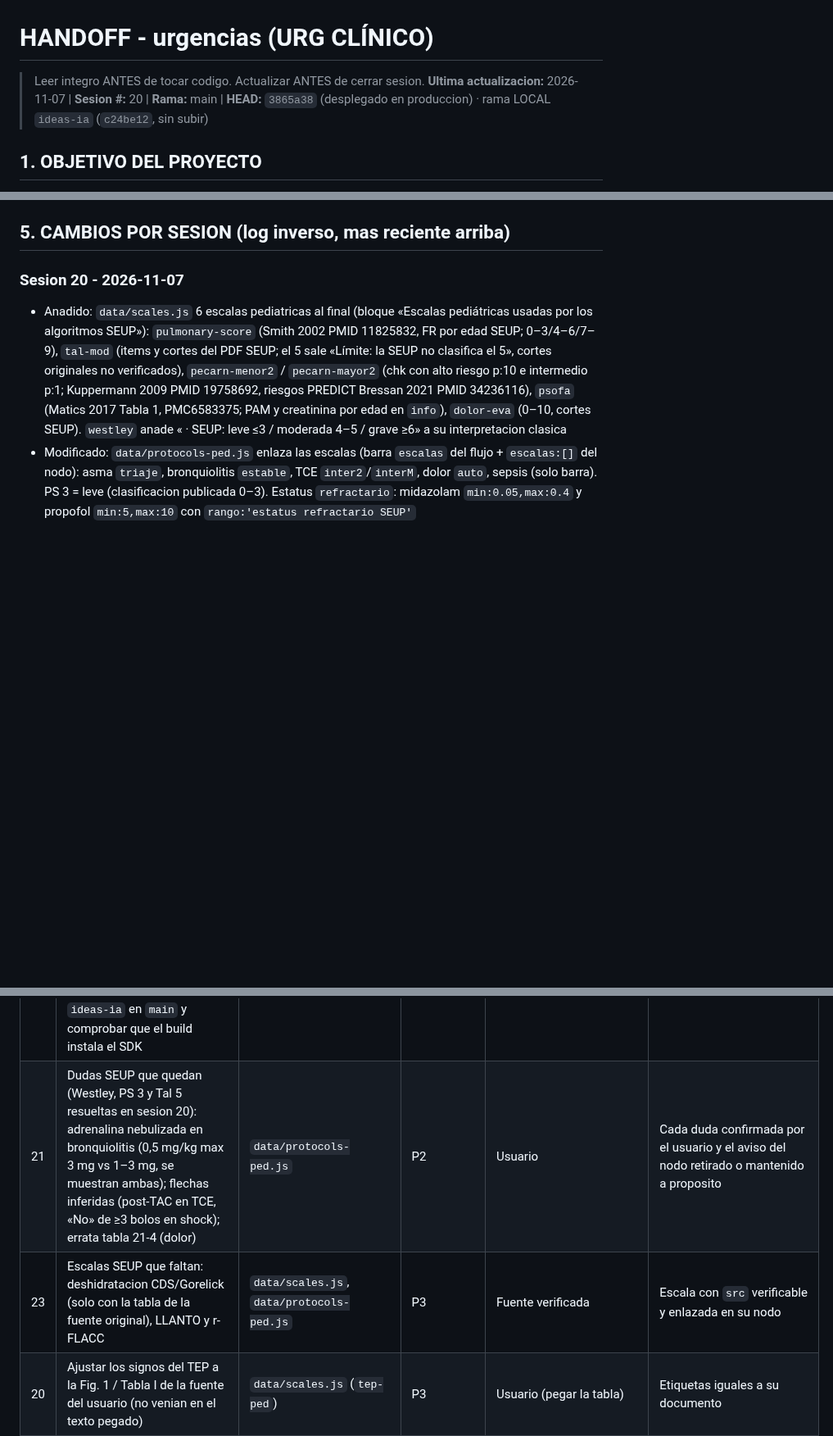
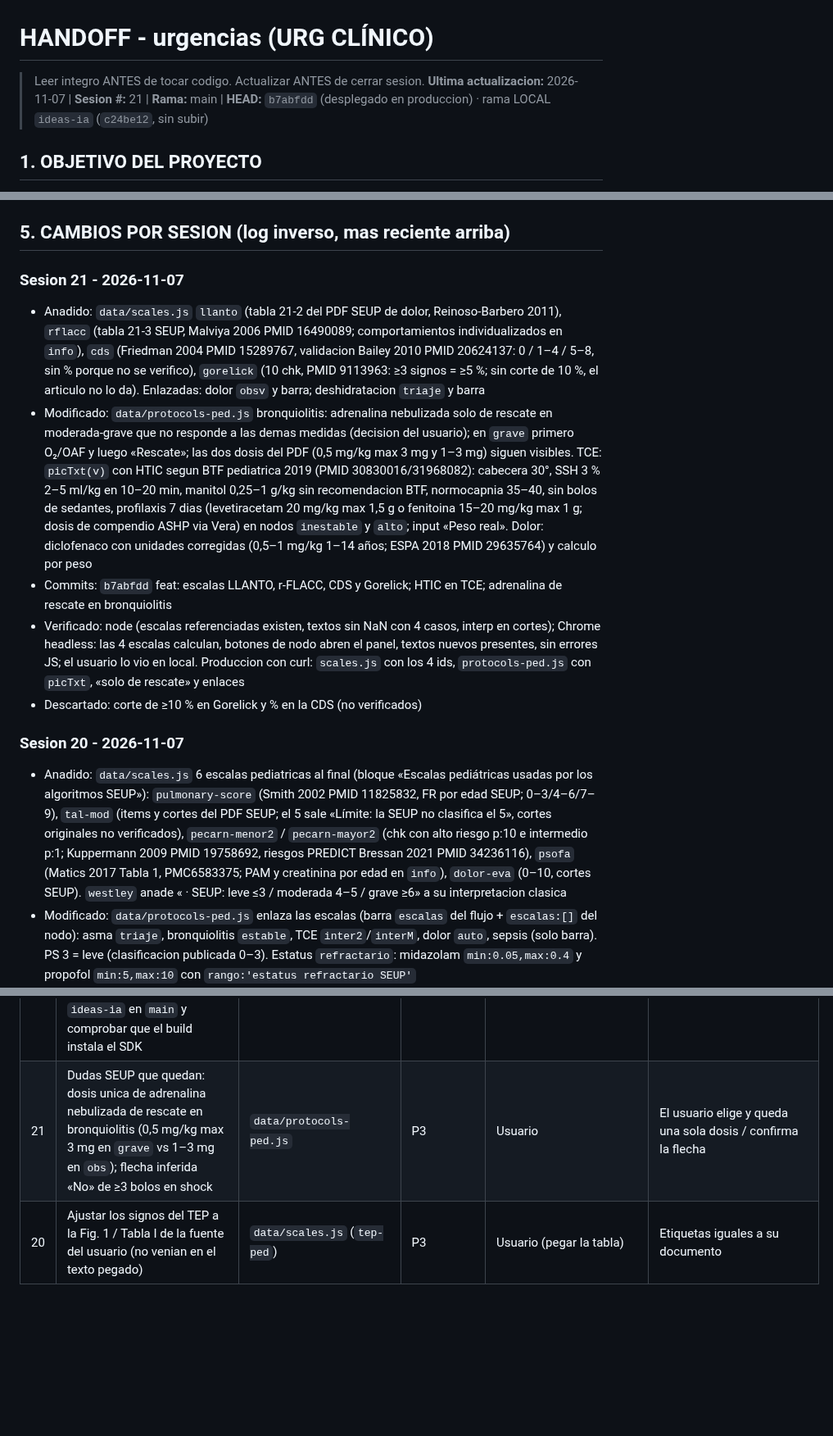
Before and after one commit to juliandavidhiguera/urgencias, a Markdown page: HANDOFF.md, 3 parts joined by grey strips. Shown at 82% size. GitHub-like rendering; blank space fills up the shorter version.

Commit message:
docs(handoff): sesión 21, escalas LLANTO/r-FLACC/CDS/Gorelick, HTIC en TCE (b7abfdd)
Co-Authored-By: Claude <noreply@anthropic.com>

```diff
--- a/HANDOFF.md
+++ b/HANDOFF.md
@@ -1,6 +1,6 @@
 # HANDOFF - urgencias (URG CLÍNICO)
 > Leer integro ANTES de tocar codigo. Actualizar ANTES de cerrar sesion.
-**Ultima actualizacion:** 2026-11-07 | **Sesion #:** 20 | **Rama:** main | **HEAD:** `3865a38` (desplegado en produccion) · rama LOCAL `ideas-ia` (`c24be12`, sin subir)
+**Ultima actualizacion:** 2026-11-07 | **Sesion #:** 21 | **Rama:** main | **HEAD:** `b7abfdd` (desplegado en produccion) · rama LOCAL `ideas-ia` (`c24be12`, sin subir)
 
 ## 1. OBJETIVO DEL PROYECTO
 PWA de consulta rapida para urgencias: cheatsheets, escalas clinicas, formulas, protocolos de codigos de activacion (IAM/ictus/trauma/sepsis/riesgo suicidio), farmacos con perfusion IV calculada por peso, checklist de intubacion/SIR, fichas tecnicas y bibliografia. "Terminado" no aplica (herramienta viva de uso clinico); cada sesion anade/corrige contenido o UI.
@@ -59,6 +59,13 @@ PWA de consulta rapida para urgencias: cheatsheets, escalas clinicas, formulas,
 - EPOC agudizado (sesion 12): logica probada con Node (8 casos: vacio, leve, moderada, moderada sin apoyo, grave por PaO2, hipercapnica candidata/no candidata, hipoxemica, riesgo vital) y en Chrome local (render, reset, busqueda "epoc", boton flujograma, PDF 200, sin errores de consola). Produccion verificada con curl tras `70d9068`: `protocols.js` con `epoc-agudizado`, PDF 200 `application/pdf`, `sw.js` `urg-v65`.
 
 ## 5. CAMBIOS POR SESION (log inverso, mas reciente arriba)
+
+### Sesion 21 - 2026-11-07
+- Anadido: `data/scales.js` `llanto` (tabla 21-2 del PDF SEUP de dolor, Reinoso-Barbero 2011), `rflacc` (tabla 21-3 SEUP, Malviya 2006 PMID 16490089; comportamientos individualizados en `info`), `cds` (Friedman 2004 PMID 15289767, validacion Bailey 2010 PMID 20624137: 0 / 1–4 / 5–8, sin % porque no se verifico), `gorelick` (10 chk, PMID 9113963: ≥3 signos = ≥5 %; sin corte de 10 %, el articulo no lo da). Enlazadas: dolor `obsv` y barra; deshidratacion `triaje` y barra
+- Modificado: `data/protocols-ped.js` bronquiolitis: adrenalina nebulizada solo de rescate en moderada-grave que no responde a las demas medidas (decision del usuario); en `grave` primero O₂/OAF y luego «Rescate»; las dos dosis del PDF (0,5 mg/kg max 3 mg y 1–3 mg) siguen visibles. TCE: `picTxt(v)` con HTIC segun BTF pediatrica 2019 (PMID 30830016/31968082): cabecera 30°, SSH 3 % 2–5 ml/kg en 10–20 min, manitol 0,25–1 g/kg sin recomendacion BTF, normocapnia 35–40, sin bolos de sedantes, profilaxis 7 dias (levetiracetam 20 mg/kg max 1,5 g o fenitoina 15–20 mg/kg max 1 g; dosis de compendio ASHP via Vera) en nodos `inestable` y `alto`; input «Peso real». Dolor: diclofenaco con unidades corregidas (0,5–1 mg/kg 1–14 años; ESPA 2018 PMID 29635764) y calculo por peso
+- Commits: `b7abfdd` feat: escalas LLANTO, r-FLACC, CDS y Gorelick; HTIC en TCE; adrenalina de rescate en bronquiolitis
+- Verificado: node (escalas referenciadas existen, textos sin NaN con 4 casos, interp en cortes); Chrome headless: las 4 escalas calculan, botones de nodo abren el panel, textos nuevos presentes, sin errores JS; el usuario lo vio en local. Produccion con curl: `scales.js` con los 4 ids, `protocols-ped.js` con `picTxt`, «solo de rescate» y enlaces
+- Descartado: corte de ≥10 % en Gorelick y % en la CDS (no verificados)
 
 ### Sesion 20 - 2026-11-07
 - Anadido: `data/scales.js` 6 escalas pediatricas al final (bloque «Escalas pediátricas usadas por los algoritmos SEUP»): `pulmonary-score` (Smith 2002 PMID 11825832, FR por edad SEUP; 0–3/4–6/7–9), `tal-mod` (items y cortes del PDF SEUP; el 5 sale «Límite: la SEUP no clasifica el 5», cortes originales no verificados), `pecarn-menor2` / `pecarn-mayor2` (chk con alto riesgo p:10 e intermedio p:1; Kuppermann 2009 PMID 19758692, riesgos PREDICT Bressan 2021 PMID 34236116), `psofa` (Matics 2017 Tabla 1, PMC6583375; PAM y creatinina por edad en `info`), `dolor-eva` (0–10, cortes SEUP). `westley` anade « · SEUP: leve ≤3 / moderada 4–5 / grave ≥6» a su interpretacion clasica
@@ -185,8 +192,7 @@ PWA de consulta rapida para urgencias: cheatsheets, escalas clinicas, formulas,
 | ~~17~~ | ~~Verificar con Vera + Perplexity las dosis de asma y TEP~~ — HECHO sesion 14 (`c70f885`) | `data/protocols.js` | - | - | Resuelto |
 | 18 | Probar el micro real en movil (ahora permitido por `_headers`): dictado por campo de IDEAs y voz de la linea de tiempo del PCR | `index.html` (`#tab-ideas`, `rtVoz`) | P1 | Usuario (movil) | Dicta en el campo correcto, para al pulsar otra vez; el PCR reconoce ordenes |
 | 19 | Activar la optimizacion con IA: proteger `/api/ideas` (Cloudflare Access sobre la ruta, o codigo + regla de rate limiting), crear el secreto `ANTHROPIC_API_KEY` en Cloudflare Pages, fusionar `ideas-ia` en `main` y comprobar que el build instala el SDK | rama `ideas-ia` | P2 | Decision del usuario (app publica) | `/api/ideas` responde 200 solo a usuarios autorizados y la funcion aparece en el despliegue |
-| 21 | Dudas SEUP que quedan (Westley, PS 3 y Tal 5 resueltas en sesion 20): adrenalina nebulizada en bronquiolitis (0,5 mg/kg max 3 mg vs 1–3 mg, se muestran ambas); flechas inferidas (post-TAC en TCE, «No» de ≥3 bolos en shock); errata tabla 21-4 (dolor) | `data/protocols-ped.js` | P2 | Usuario | Cada duda confirmada por el usuario y el aviso del nodo retirado o mantenido a proposito |
-| 23 | Escalas SEUP que faltan: deshidratacion CDS/Gorelick (solo con la tabla de la fuente original), LLANTO y r-FLACC | `data/scales.js`, `data/protocols-ped.js` | P3 | Fuente verificada | Escala con `src` verificable y enlazada en su nodo |
+| 21 | Dudas SEUP que quedan: dosis unica de adrenalina nebulizada de rescate en bronquiolitis (0,5 mg/kg max 3 mg en `grave` vs 1–3 mg en `obs`); flecha inferida «No» de ≥3 bolos en shock | `data/protocols-ped.js` | P3 | Usuario | El usuario elige y queda una sola dosis / confirma la flecha |
 | 20 | Ajustar los signos del TEP a la Fig. 1 / Tabla I de la fuente del usuario (no venian en el texto pegado) | `data/scales.js` (`tep-ped`) | P3 | Usuario (pegar la tabla) | Etiquetas iguales a su documento |
 
 ## 7. BUGS CONOCIDOS Y DEUDA TECNICA
```
Also changed, not shown: other parts of HANDOFF.md (+2 -2 lines).
